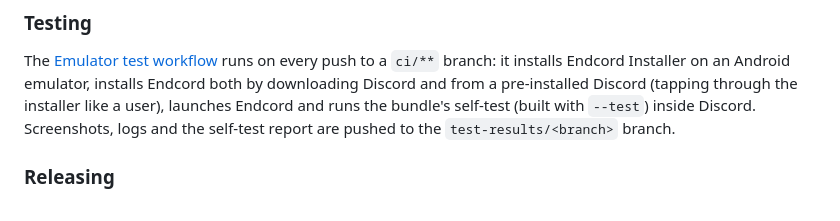
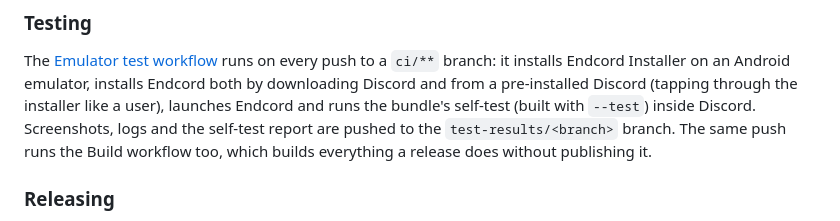
Before and after one commit to Endcord/endcord-mobile, a Markdown page: README.md, the part around the change. GitHub-like rendering.

Commit message:
README: ci/ branches also run the Build workflow
Co-Authored-By: Claude Opus 5.5 <noreply@anthropic.com>

```diff
--- a/README.md
+++ b/README.md
@@ -151,6 +151,7 @@ The [Emulator test workflow](.github/workflows/emulator.yml) runs on every push
 Endcord Installer on an Android emulator, installs Endcord both by downloading Discord and from a pre-installed
 Discord (tapping through the installer like a user), launches Endcord and runs the bundle's self-test (built with
 `--test`) inside Discord. Screenshots, logs and the self-test report are pushed to the `test-results/<branch>` branch.
+The same push runs the Build workflow too, which builds everything a release does without publishing it.
 
 ### Releasing
 
```
